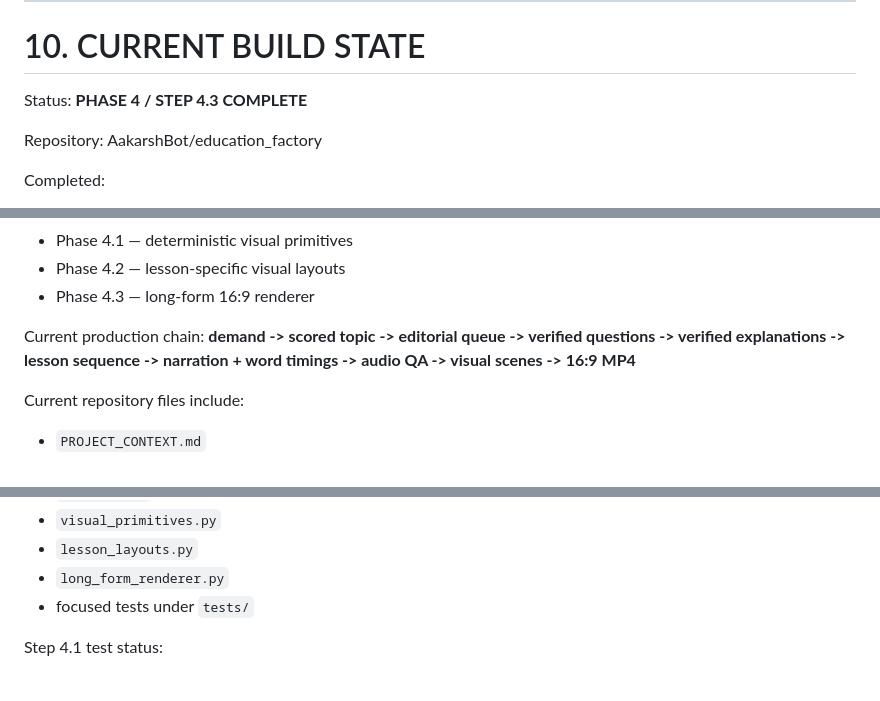
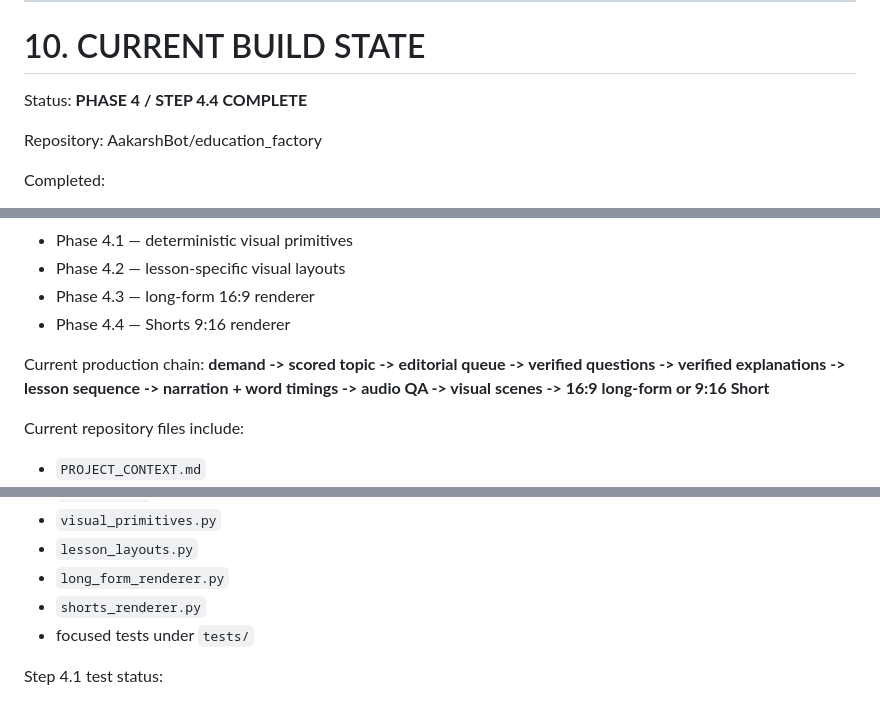
Before and after one commit to AakarshBot/education_factory, a Markdown page: PROJECT_CONTEXT.md, 3 parts joined by grey strips. Drawn GitHub-style.

```diff
--- a/PROJECT_CONTEXT.md
+++ b/PROJECT_CONTEXT.md
@@ -688,7 +701,7 @@ The factory itself should perform everything else that is technically possible.
 
 # 10. CURRENT BUILD STATE
 
-Status: **PHASE 4 / STEP 4.3 COMPLETE**
+Status: **PHASE 4 / STEP 4.4 COMPLETE**
 
 Repository:
 AakarshBot/education_factory
@@ -703,9 +716,10 @@ Completed:
 - Phase 4.1 — deterministic visual primitives
 - Phase 4.2 — lesson-specific visual layouts
 - Phase 4.3 — long-form 16:9 renderer
+- Phase 4.4 — Shorts 9:16 renderer
 
 Current production chain:
-**demand -> scored topic -> editorial queue -> verified questions -> verified explanations -> lesson sequence -> narration + word timings -> audio QA -> visual scenes -> 16:9 MP4**
+**demand -> scored topic -> editorial queue -> verified questions -> verified explanations -> lesson sequence -> narration + word timings -> audio QA -> visual scenes -> 16:9 long-form or 9:16 Short**
 
 Current repository files include:
 - `PROJECT_CONTEXT.md`
@@ -729,6 +743,7 @@ Current repository files include:
 - `visual_primitives.py`
 - `lesson_layouts.py`
 - `long_form_renderer.py`
+- `shorts_renderer.py`
 - focused tests under `tests/`
 
 Step 4.1 test status:
```
Also changed, not shown: other parts of PROJECT_CONTEXT.md (+28 -9 lines).
